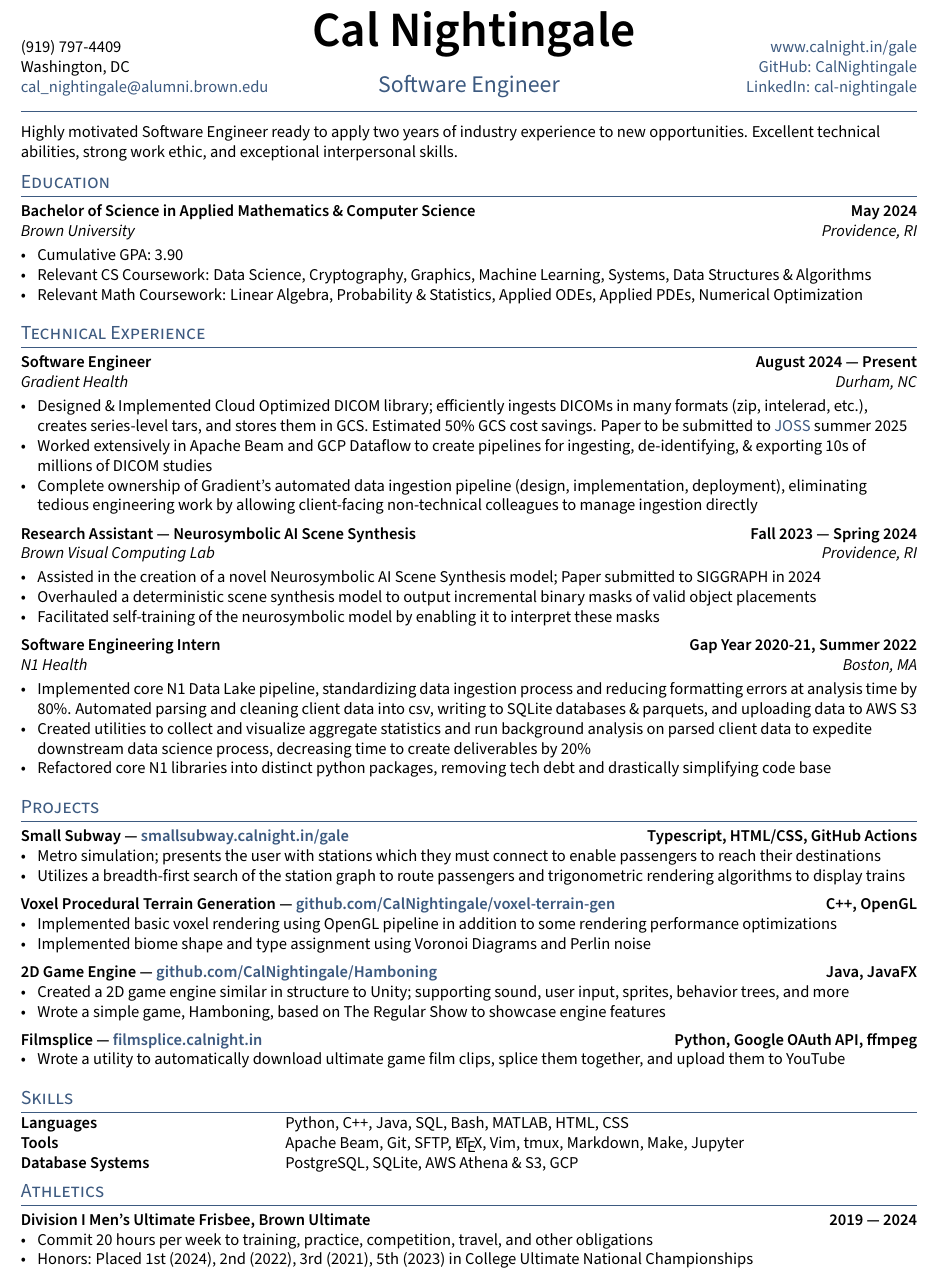
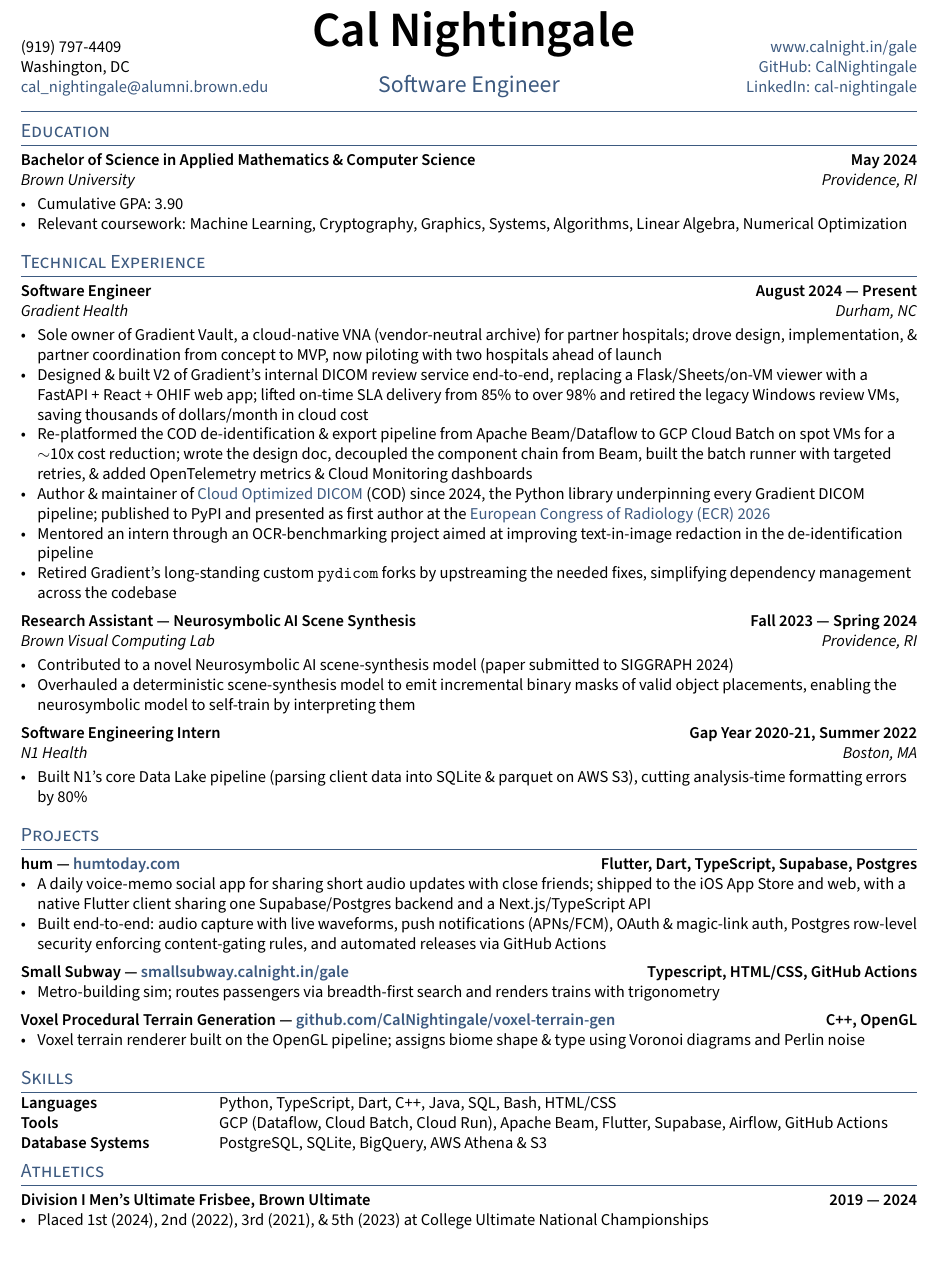
Before and after one commit to CalNightingale/CalNightingale.github.io, a LaTeX CV (resume/resume.tex, which reads resume/sections/activities.tex, resume/sections/education.tex, resume/sections/experience.tex): part of the page, cut so that both start at the same text. Compiled offline with pdfLaTeX.

Commit message:
Revise resume: lead with Gradient Vault, Review Service V2, hum
Refresh the Gradient section around the most significant recent work
(Gradient Vault VNA, Review Service V2, the ~10x Cloud Batch export
migration, COD ownership + ECR 2026, and mentoring/pydicom-fork
retirement), add hum as the lead project, and trim older content to
keep it to one page.

Co-Authored-By: Claude Opus 4.8 <noreply@anthropic.com>

```diff
--- a/resume/resume.tex
+++ b/resume/resume.tex
@@ -27,7 +27,6 @@
 
 \input{_header}
 \begin{document}
-\input{sections/objective}
 
 \section{Education}
 \input{sections/education}
--- a/resume/sections/activities.tex
+++ b/resume/sections/activities.tex
@@ -1,5 +1,4 @@
 \subsection{Division I Men's Ultimate Frisbee, Brown Ultimate	\hfill 2019 --- 2024}
 \begin{zitemize}
-\item Commit 20 hours per week to training, practice, competition, travel, and other obligations
-\item Honors: Placed 1st (2024), 2nd (2022), 3rd (2021), 5th (2023) in College Ultimate National Championships
+\item Placed 1st (2024), 2nd (2022), 3rd (2021), \& 5th (2023) at College Ultimate National Championships
 \end{zitemize}
--- a/resume/sections/education.tex
+++ b/resume/sections/education.tex
@@ -2,6 +2,5 @@
 \subtext{Brown University \hfill Providence, RI}
 \begin{zitemize}
 \item Cumulative GPA: 3.90
-\item Relevant CS Coursework: Data Science, Cryptography, Graphics, Machine Learning, Systems, Data Structures \& Algorithms
-\item Relevant Math Coursework: Linear Algebra, Probability \& Statistics, Applied ODEs, Applied PDEs, Numerical Optimization
+\item Relevant coursework: Machine Learning, Cryptography, Graphics, Systems, Algorithms, Linear Algebra, Numerical Optimization
 \end{zitemize}
--- a/resume/sections/experience.tex
+++ b/resume/sections/experience.tex
@@ -8,9 +8,12 @@
 \subsection{{Software Engineer \hfill August 2024 — Present}}
 \subtext{Gradient Health \hfill Durham, NC}
 \begin{zitemize}
-\item Designed \& Implemented Cloud Optimized DICOM library; efficiently ingests DICOMs in many formats (zip, intelerad, etc.), creates series-level tars, and stores them in GCS. Estimated 50\% GCS cost savings. Paper to be submitted to \href{https://joss.theoj.org/}{JOSS} summer 2025
-\item Worked extensively in Apache Beam and GCP Dataflow to create pipelines for ingesting, de-identifying, \& exporting 10s of millions of DICOM studies
-\item Complete ownership of Gradient's automated data ingestion pipeline (design, implementation, deployment), eliminating tedious engineering work by allowing client-facing non-technical colleagues to manage ingestion directly
+\item Sole owner of Gradient Vault, a cloud-native VNA (vendor-neutral archive) for partner hospitals; drove design, implementation, \& partner coordination from concept to MVP, now piloting with two hospitals ahead of launch
+\item Designed \& built V2 of Gradient's internal DICOM review service end-to-end, replacing a Flask/Sheets/on-VM viewer with a FastAPI + React + OHIF web app; lifted on-time SLA delivery from 85\% to over 98\% and retired the legacy Windows review VMs, saving thousands of dollars/month in cloud cost
+\item Re-platformed the COD de-identification \& export pipeline from Apache Beam/Dataflow to GCP Cloud Batch on spot VMs for a $\sim$10x cost reduction; wrote the design doc, decoupled the component chain from Beam, built the batch runner with targeted retries, \& added OpenTelemetry metrics \& Cloud Monitoring dashboards
+\item Author \& maintainer of \href{https://github.com/gradienthealth/cloud_optimized_dicom}{Cloud Optimized DICOM} (COD) since 2024, the Python library underpinning every Gradient DICOM pipeline; published to PyPI and presented as first author at the \href{https://doi.org/10.26044/ecr2026/C-29538}{European Congress of Radiology (ECR) 2026}
+\item Mentored an intern through an OCR-benchmarking project aimed at improving text-in-image redaction in the de-identification pipeline
+\item Retired Gradient's long-standing custom \texttt{pydicom} forks by upstreaming the needed fixes, simplifying dependency management across the codebase
 \end{zitemize}
 
 %====================
@@ -19,9 +22,8 @@
 \subsection{{Research Assistant — Neurosymbolic AI Scene Synthesis \hfill Fall 2023 — Spring 2024}}
 \subtext{Brown Visual Computing Lab \hfill Providence, RI}
 \begin{zitemize}
-\item Assisted in the creation of a novel Neurosymbolic AI Scene Synthesis model; Paper submitted to SIGGRAPH in 2024
-\item Overhauled a deterministic scene synthesis model to output incremental binary masks of valid object placements
-\item Facilitated self-training of the neurosymbolic model by enabling it to interpret these masks
+\item Contributed to a novel Neurosymbolic AI scene-synthesis model (paper submitted to SIGGRAPH 2024)
+\item Overhauled a deterministic scene-synthesis model to emit incremental binary masks of valid object placements, enabling the neurosymbolic model to self-train by interpreting them
 \end{zitemize}
 
 %====================
@@ -41,12 +43,7 @@
 \subsection{{Software Engineering Intern \hfill Gap Year 2020-21, Summer 2022}}
 \subtext{N1 Health \hfill Boston, MA}
 \begin{zitemize}
-\item Implemented core N1 Data Lake pipeline,
-standardizing data ingestion process and reducing formatting errors at analysis time by 80\%.
-Automated
- parsing and cleaning client data into csv, writing to SQLite databases \& parquets, and uploading data to AWS S3
-\item Created utilities to collect and visualize aggregate statistics and run background analysis on parsed client data to expedite downstream data science process, decreasing time to create deliverables by 20\%
-\item Refactored core N1 libraries into distinct python packages, removing tech debt and drastically simplifying code base
+\item Built N1's core Data Lake pipeline (parsing client data into SQLite \& parquet on AWS S3), cutting analysis-time formatting errors by 80\%
 \end{zitemize}
 
 %====================
--- a/resume/sections/projects.tex
+++ b/resume/sections/projects.tex
@@ -1,26 +1,18 @@
+\subsection{{hum --- \href{https://humtoday.com}{humtoday.com} \hfill Flutter, Dart, TypeScript, Supabase, Postgres}}
+\begin{zitemize}
+\item A daily voice-memo social app for sharing short audio updates with close friends; shipped to the iOS App Store and web, with a native Flutter client sharing one Supabase/Postgres backend and a Next.js/TypeScript API
+\item Built end-to-end: audio capture with live waveforms, push notifications (APNs/FCM), OAuth \& magic-link auth, Postgres row-level security enforcing content-gating rules, and automated releases via GitHub Actions
+\end{zitemize}
+
 \subsection{{Small Subway --- \href{https://smallsubway.calnight.in/gale/}{smallsubway.calnight.in/gale} \hfill Typescript, HTML/CSS, GitHub Actions}}
 \begin{zitemize}
-\item Metro simulation; presents the user with stations which they must connect to enable passengers to reach their destinations
-\item Utilizes a breadth-first search of the station graph to route passengers and trigonometric rendering algorithms to display  trains
+\item Metro-building sim; routes passengers via breadth-first search and renders trains with trigonometry
 \end{zitemize}
 
 \subsection{{Voxel Procedural Terrain Generation --- \href{https://github.com/CalNightingale/voxel-terrain-gen}{github.com/CalNightingale/voxel-terrain-gen} \hfill C++, OpenGL}}
 \begin{zitemize}
-\item Implemented basic voxel rendering using OpenGL pipeline in addition to some rendering performance optimizations
-\item Implemented biome shape and type assignment using Voronoi Diagrams and Perlin noise
+\item Voxel terrain renderer built on the OpenGL pipeline; assigns biome shape \& type using Voronoi diagrams and Perlin noise
 \end{zitemize}
-
-\subsection{{2D Game Engine --- \href{https://github.com/CalNightingale/Hamboning}{github.com/CalNightingale/Hamboning} \hfill Java, JavaFX}}
-\begin{zitemize}
-\item Created a 2D game engine similar in structure to Unity; supporting sound, user input, sprites, behavior trees, and more
-\item Wrote a simple game, Hamboning, based on The Regular Show to showcase engine features
-\end{zitemize}
-
-\subsection{{Filmsplice --- \href{http://filmsplice.calnight.in}{filmsplice.calnight.in} \hfill Python, Google OAuth API, ffmpeg}}
-\begin{zitemize}
-\item Wrote a utility to automatically download ultimate game film clips, splice them together, and upload them to YouTube
-\end{zitemize}
-
 
 %\subsection{{Brownian Motion Website \hfill Javascript, HTML}}
 %\begin{zitemize}
--- a/resume/sections/skills.tex
+++ b/resume/sections/skills.tex
@@ -1,9 +1,9 @@
 \documentclass[letter,11pt]{article}
 \usepackage{TLCresume}
 \begin{document}
-\begin{tabular}{p{15em} p{1em} p{43em}}
-\skills{Languages} & & Python, C++, Java, SQL, Bash, MATLAB, HTML, CSS \\
-\skills{Tools} & & Apache Beam, Git, SFTP, \LaTeX, Vim, tmux, Markdown, Make, Jupyter \\
-\skills{Database Systems} & &      PostgreSQL, SQLite, AWS Athena \& S3, GCP
+\begin{tabular}{p{11em} p{1em} p{42em}}
+\skills{Languages} & & Python, TypeScript, Dart, C++, Java, SQL, Bash, HTML/CSS \\
+\skills{Tools} & & GCP (Dataflow, Cloud Batch, Cloud Run), Apache Beam, Flutter, Supabase, Airflow, GitHub Actions \\
+\skills{Database Systems} & &      PostgreSQL, SQLite, BigQuery, AWS Athena \& S3
 \end{tabular}
 \end{document}
```
